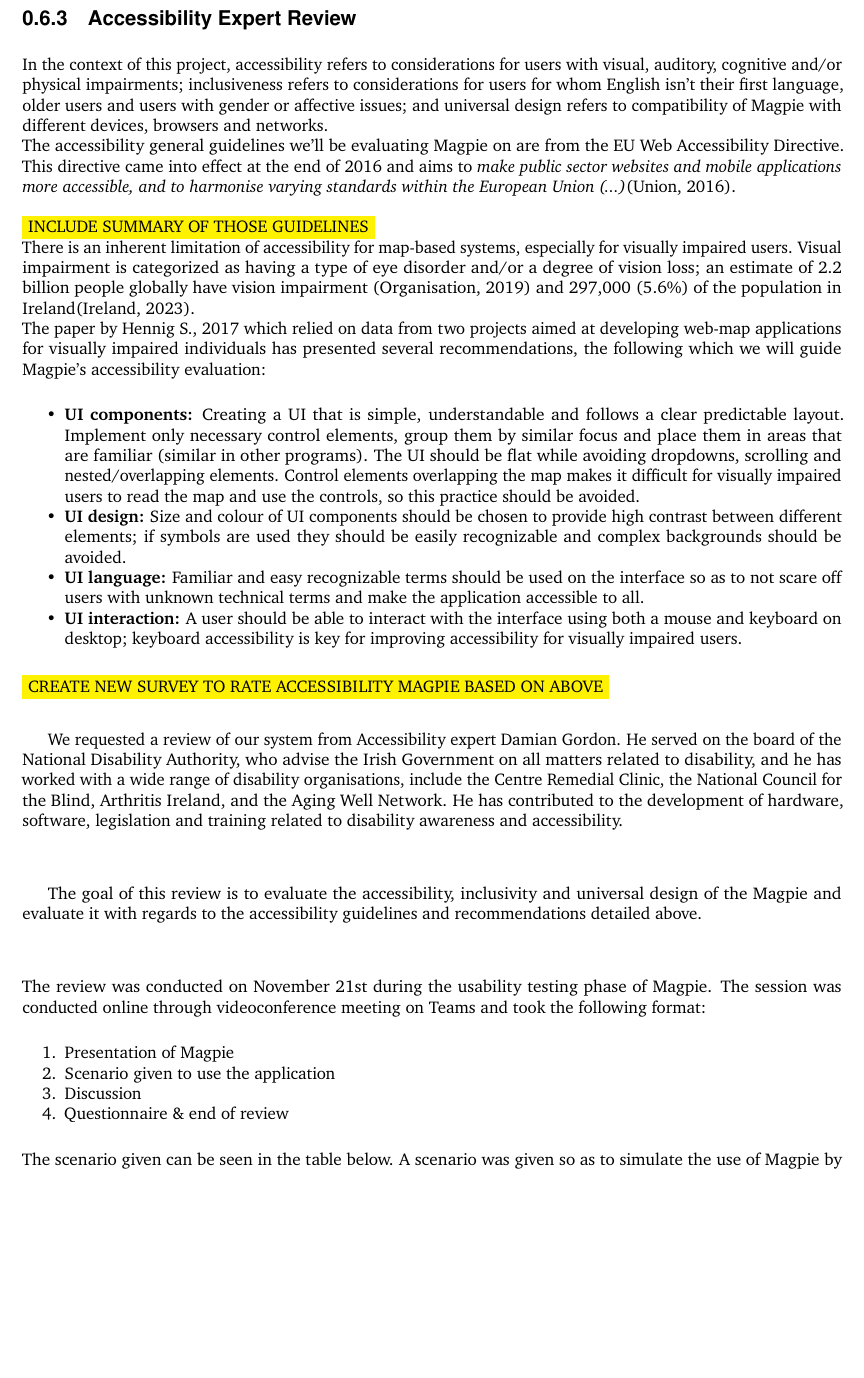
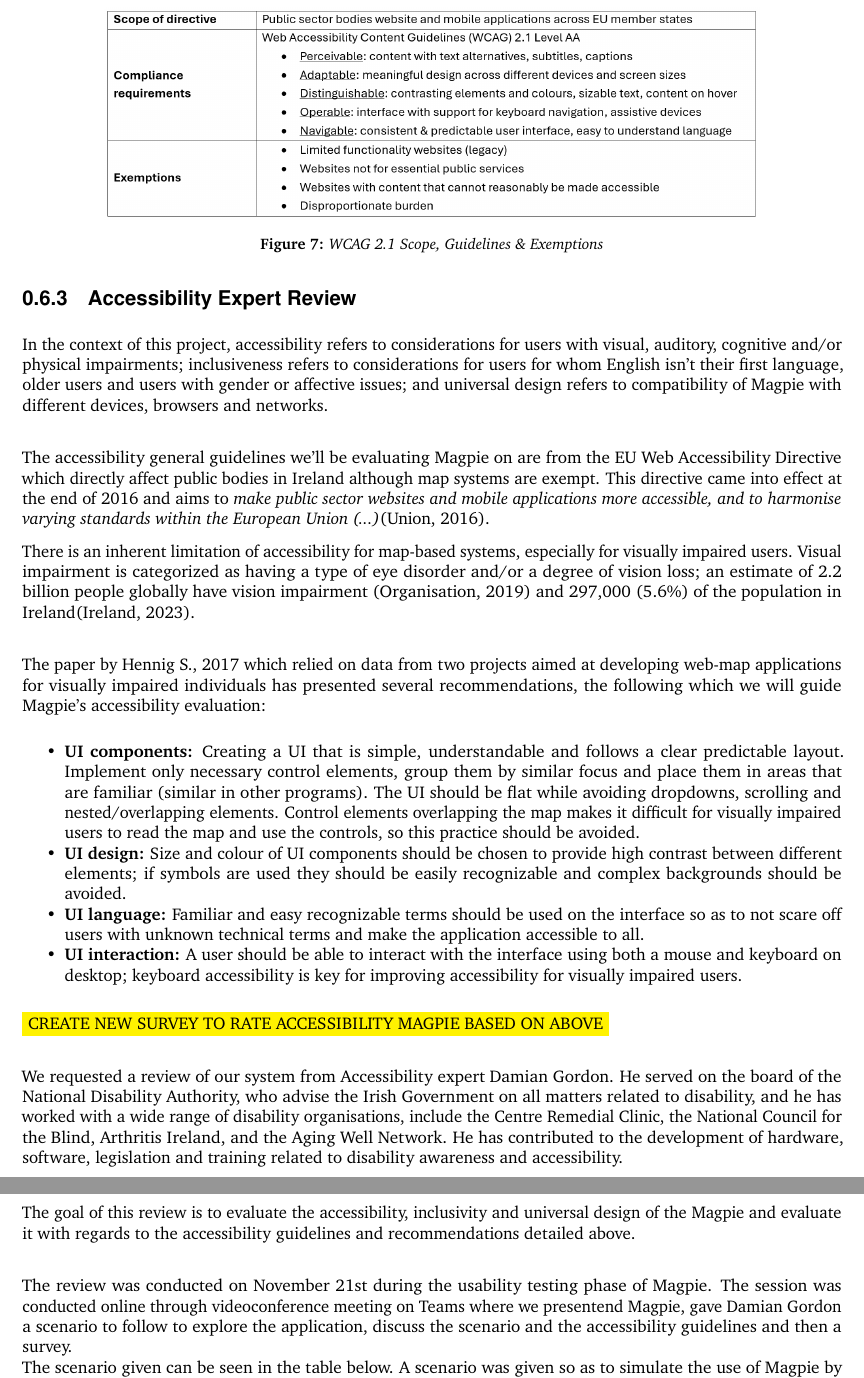
Before and after one commit to 2024-CMPU9010-GROUP-3/PROJECT, a LaTeX document (Documentation/final-report/main.tex, which reads Documentation/final-report/pages/evaluation/accessibility_review.tex): part of page 13 of 19 before the commit and two parts of pages 13 and 14 of 19 after it, the two joined at a grey line, cut at the place of the change, the shorter picture padded with empty space. Compiled offline with pdfLaTeX.

Commit message:
Update accessb
new figure + some formatting changes + content changes

```diff
--- a/Documentation/final-report/pages/evaluation/accessibility_review.tex
+++ b/Documentation/final-report/pages/evaluation/accessibility_review.tex
@@ -1,8 +1,16 @@
-\noindent In the context of this project, accessibility refers to considerations for users with visual, auditory, cognitive and/or physical impairments; inclusiveness refers to considerations for users for whom English isn't their first language, older users and users with gender or affective issues; and universal design refers to compatibility of Magpie with different devices, browsers and networks.\\
-The accessibility general guidelines we'll be evaluating Magpie on are from the EU Web Accessibility Directive. This directive came into effect at the end of 2016 and aims to \emph{make public sector websites and mobile applications more accessible, and to harmonise varying standards within the European Union (...)}(\cite{webaccessibilitydirective2016}).\\\\
-\fcolorbox{yellow}{yellow}{INCLUDE SUMMARY OF THOSE GUIDELINES}\\
-There is an inherent limitation of accessibility for map-based systems, especially for visually impaired users. Visual impairment is categorized as having a type of eye disorder and/or a degree of vision loss; an estimate of 2.2 billion people globally have vision impairment (\cite{whoworldreportvision2019}) and 297,000 (5.6\%) of the population in Ireland(\cite{visionirelandcensus}).\\
-The paper by \cite{accessibilitywebmapsrecommendations2017} which relied on data from two projects aimed at developing web-map applications for visually impaired individuals has presented several recommendations, the following which we will guide Magpie's accessibility evaluation:
+In the context of this project, accessibility refers to considerations for users with visual, auditory, cognitive and/or physical impairments; inclusiveness refers to considerations for users for whom English isn't their first language, older users and users with gender or affective issues; and universal design refers to compatibility of Magpie with different devices, browsers and networks.\\
+
+\noindent The accessibility general guidelines we'll be evaluating Magpie on are from the EU Web Accessibility Directive which directly affect public bodies in Ireland although map systems are exempt. This directive came into effect at the end of 2016 and aims to \emph{make public sector websites and mobile applications more accessible, and to harmonise varying standards within the European Union (...)}(\cite{webaccessibilitydirective2016}).
+%figure for accessibility guidelines
+\begin{figure}
+    \centering
+    \includegraphics[width=0.8\textwidth]{images/wcag-guidelines.png}
+    \caption{WCAG 2.1 Scope, Guidelines \& Exemptions}
+\end{figure}
+
+\noindent There is an inherent limitation of accessibility for map-based systems, especially for visually impaired users. Visual impairment is categorized as having a type of eye disorder and/or a degree of vision loss; an estimate of 2.2 billion people globally have vision impairment (\cite{whoworldreportvision2019}) and 297,000 (5.6\%) of the population in Ireland(\cite{visionirelandcensus}).\\
+
+\noindent The paper by \cite{accessibilitywebmapsrecommendations2017} which relied on data from two projects aimed at developing web-map applications for visually impaired individuals has presented several recommendations, the following which we will guide Magpie's accessibility evaluation:
 \begin{itemize}
     \item \textbf{UI components:} Creating a UI that is simple, understandable and follows a clear predictable layout. Implement only necessary control elements, group them by similar focus and place them in areas that are familiar (similar in other programs). The UI should be flat while avoiding dropdowns, scrolling and nested/overlapping elements. Control elements overlapping the map makes it difficult for visually impaired users to read the map and use the controls, so this practice should be avoided.
     \item \textbf{UI design:} Size and colour of UI components should be chosen to provide high contrast between different elements; if symbols are used they should be easily recognizable and complex backgrounds should be avoided.
@@ -11,17 +19,11 @@
 \end{itemize}
 \fcolorbox{yellow}{yellow}{CREATE NEW SURVEY TO RATE ACCESSIBILITY MAGPIE BASED ON ABOVE}\\
 
-We requested a review of our system from Accessibility expert Damian Gordon. He served on the board of the National Disability Authority, who advise the Irish Government on all matters related to disability, and he has worked with a wide range of disability organisations, include the Centre Remedial Clinic, the National Council for the Blind, Arthritis Ireland, and the Aging Well Network. He has contributed to the development of hardware, software, legislation and training related to disability awareness and accessibility. \\\\
+\noindent We requested a review of our system from Accessibility expert Damian Gordon. He served on the board of the National Disability Authority, who advise the Irish Government on all matters related to disability, and he has worked with a wide range of disability organisations, include the Centre Remedial Clinic, the National Council for the Blind, Arthritis Ireland, and the Aging Well Network. He has contributed to the development of hardware, software, legislation and training related to disability awareness and accessibility. \\\\
 
-The goal of this review is to evaluate the accessibility, inclusivity and universal design of the Magpie and evaluate it with regards to the accessibility guidelines and recommendations detailed above.\\\\
+\noindent The goal of this review is to evaluate the accessibility, inclusivity and universal design of the Magpie and evaluate it with regards to the accessibility guidelines and recommendations detailed above.\\
 
-\noindent The review was conducted on November 21st during the usability testing phase of Magpie. The session was conducted online through videoconference meeting on Teams and took the following format:
-\begin{enumerate}
-    \item Presentation of Magpie
-    \item Scenario given to use the application
-    \item Discussion
-    \item Questionnaire \& end of review
-\end{enumerate}
+\noindent The review was conducted on November 21st during the usability testing phase of Magpie. The session was conducted online through videoconference meeting on Teams where we presentend Magpie, gave Damian Gordon a scenario to follow to explore the application, discuss the scenario and the accessibility guidelines and then a survey.\\
 The scenario given can be seen in the table below. A scenario was given so as to simulate the use of Magpie by one of our target users through the lense of an accesibility expert.
 %table for scenario
 \begin{table}[h!]
```
Also changed, not shown: Documentation/final-report/images/wcag-guidelines.png (added), Documentation/final-report/pages/evaluation/accessibility_review.tex (2 more changed lines), 1 other file.
